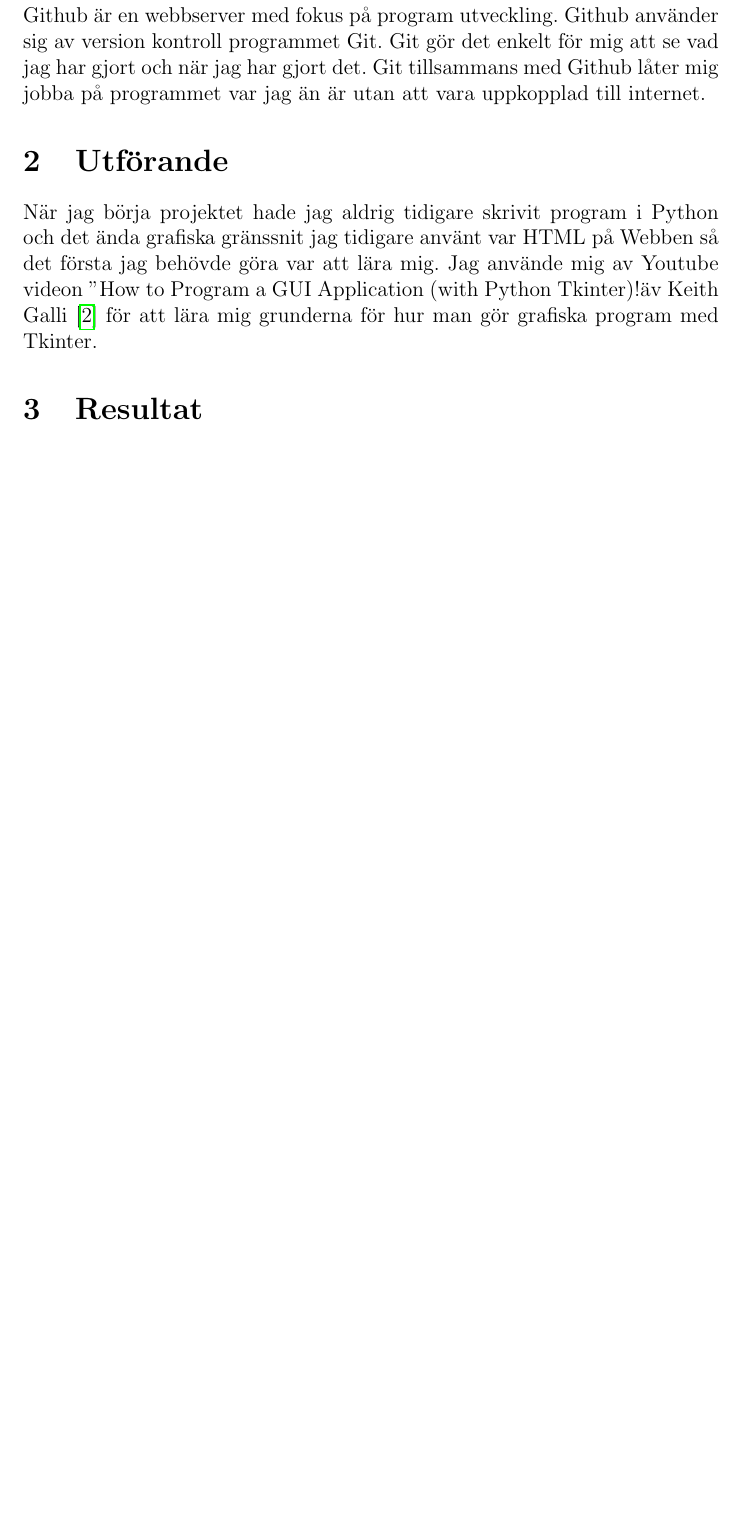
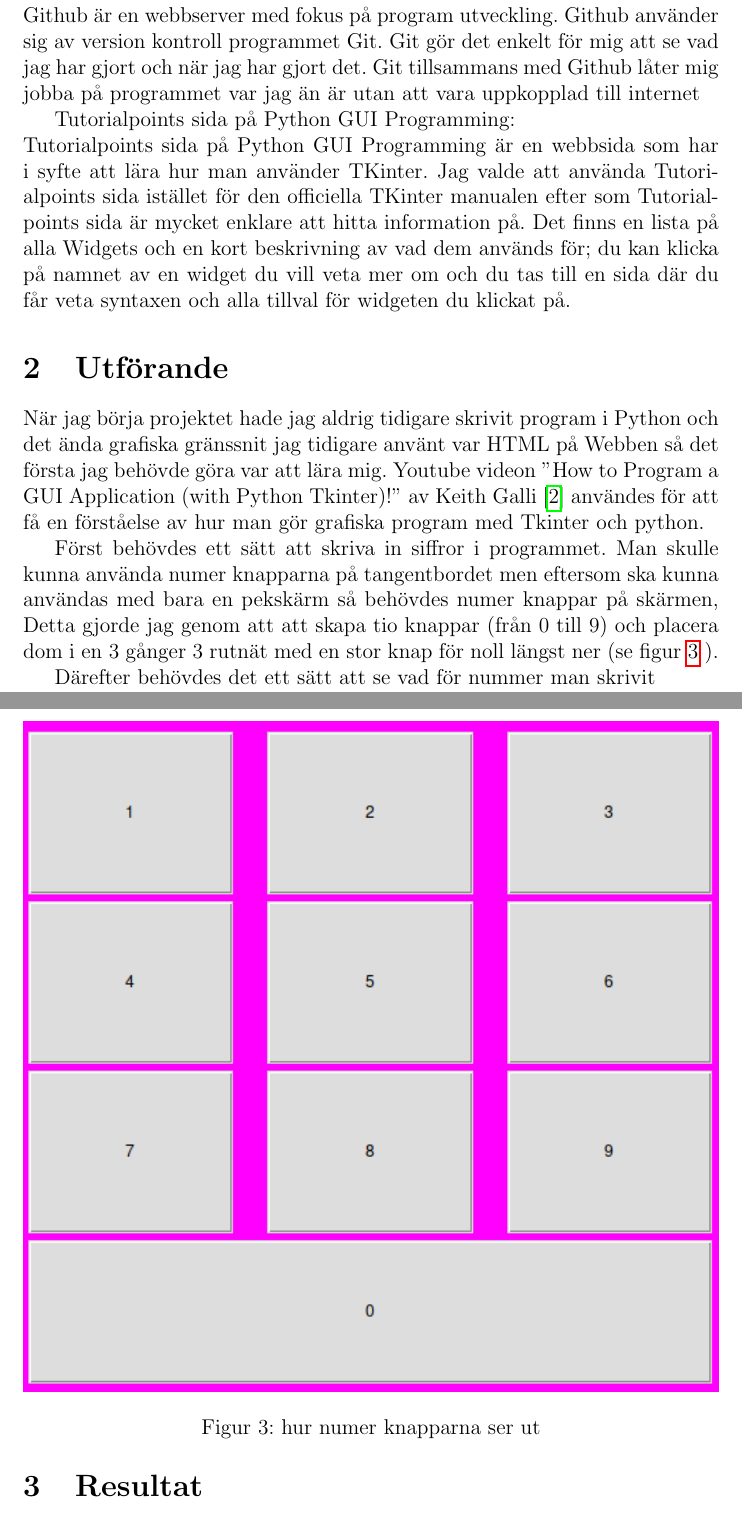
Before and after one commit to samkdt/kassa, a LaTeX paper (raport/main.tex): part of page 6 of 7 before the commit and two parts of pages 6 and 7 of 8 after it, the two joined at a grey line, cut so that both start at the same text, the shorter picture padded with empty space. Compiled offline with pdfLaTeX.

Commit message:
skrivit om numpaden under utförande

```diff
--- a/raport/main.tex
+++ b/raport/main.tex
@@ -105,12 +105,29 @@ Github och Git:\\
 Github är en webbserver med fokus på program utveckling.
 Github använder sig av version kontroll programmet Git.
 Git gör det enkelt för mig att se vad jag har gjort och när jag har gjort det.
-Git tillsammans med Github låter mig jobba på programmet var jag än är utan att vara uppkopplad till internet.
+Git tillsammans med Github låter mig jobba på programmet var jag än är utan att vara uppkopplad till internet
+
+
+Tutorialpoints sida på Python GUI Programming:\\
+Tutorialpoints sida på Python GUI Programming är en webbsida som har i syfte att lära hur man använder TKinter.
+Jag valde att använda Tutorialpoints sida istället för den officiella TKinter manualen efter som Tutorialpoints sida är mycket enklare att hitta information på. Det finns en lista på alla Widgets och en kort beskrivning av vad dem används för; du kan klicka på namnet av en widget du vill veta mer om och du tas till en sida där du får veta syntaxen och alla tillval för widgeten du klickat på.
 
 \section{Utförande}
 
 När jag börja projektet hade jag aldrig tidigare skrivit program i Python och det ända grafiska gränssnit jag tidigare använt var HTML på Webben så det första jag behövde göra var att lära mig.
-Jag använde mig av Youtube videon "How to Program a GUI Application (with Python Tkinter)!" av  Keith Galli\cite{yt:galli} för att lära mig grunderna för hur man gör grafiska program med Tkinter.
+Youtube videon ''How to Program a GUI Application (with Python Tkinter)!'' av Keith Galli\cite{yt:galli} användes för att få en förståelse av hur man gör grafiska program med Tkinter och python.
+
+Först behövdes ett sätt att skriva in siffror i programmet.
+Man skulle kunna använda numer knapparna på tangentbordet men eftersom ska kunna användas med bara en pekskärm så behövdes numer knappar på skärmen, Detta gjorde jag genom att att skapa tio knappar (från 0 till 9)  och placera dom i en 3 gånger 3 rutnät med en stor knap för noll längst ner (se figur \ref{fig:numpad} ).
+
+\begin{figure}[h!]
+  \includegraphics[width=\linewidth]{img/numpad.png}
+  \caption{hur numer knapparna ser ut}
+  \label{fig:numpad}
+\end{figure}
+
+Därefter behövdes det ett sätt att se vad för nummer man skrivit
+
 
 \section{Resultat}
 
```
Also changed, not shown: raport/img/numpad.png (added), raport/main.pdf.
